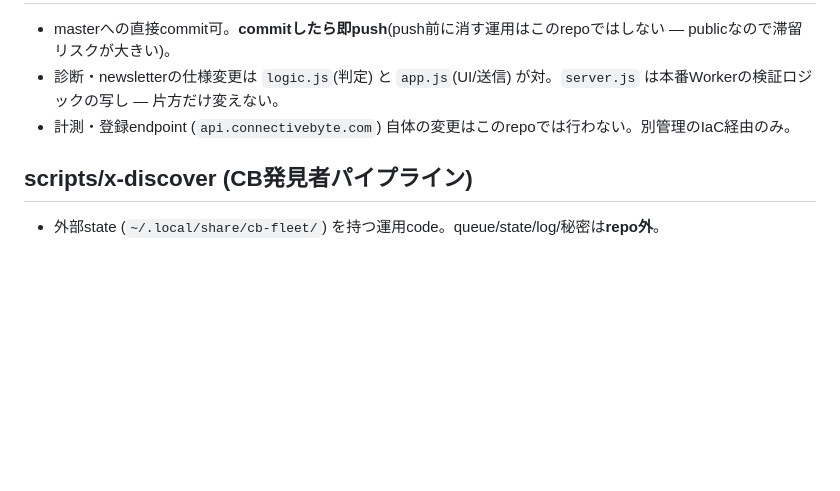
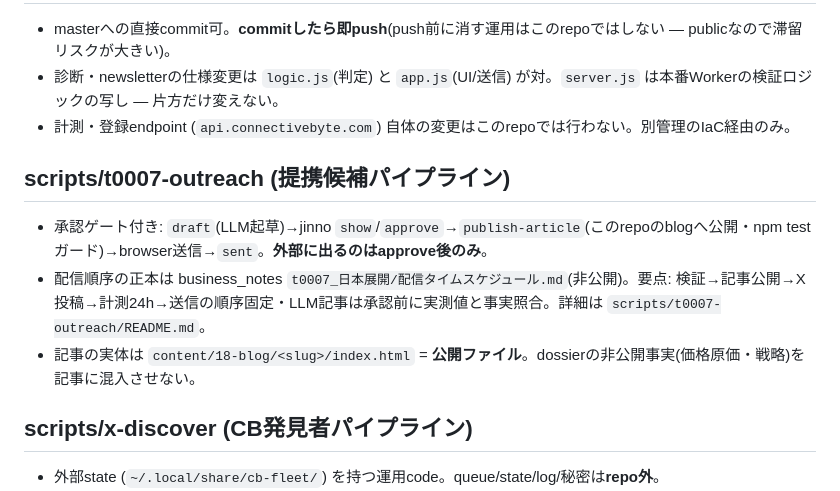
Before and after one commit to jinno2/connectivebyte-web, a Markdown page: AGENTS.md, the part around the change. Drawn GitHub-style; blank space fills up the shorter version.

Commit message:
AGENTS.md: scripts/t0007-outreach セクション追加 (承認ゲート・配信順序正本へのポインタ・公開ファイル注意)

```diff
--- a/AGENTS.md
+++ b/AGENTS.md
@@ -26,6 +26,12 @@
 - 診断・newsletterの仕様変更は `logic.js`(判定) と `app.js`(UI/送信) が対。`server.js` は本番Workerの検証ロジックの写し — 片方だけ変えない。
 - 計測・登録endpoint (`api.connectivebyte.com`) 自体の変更はこのrepoでは行わない。別管理のIaC経由のみ。
 
+## scripts/t0007-outreach (提携候補パイプライン)
+
+- 承認ゲート付き: `draft`(LLM起草)→jinno `show`/`approve`→`publish-article`(このrepoのblogへ公開・npm testガード)→browser送信→`sent`。**外部に出るのはapprove後のみ**。
+- 配信順序の正本は business_notes `t0007_日本展開/配信タイムスケジュール.md`(非公開)。要点: 検証→記事公開→X投稿→計測24h→送信の順序固定・LLM記事は承認前に実測値と事実照合。詳細は `scripts/t0007-outreach/README.md`。
+- 記事の実体は `content/18-blog/<slug>/index.html` = **公開ファイル**。dossierの非公開事実(価格原価・戦略)を記事に混入させない。
+
 ## scripts/x-discover (CB発見者パイプライン)
 
 - 外部state (`~/.local/share/cb-fleet/`) を持つ運用code。queue/state/log/秘密は**repo外**。
```
